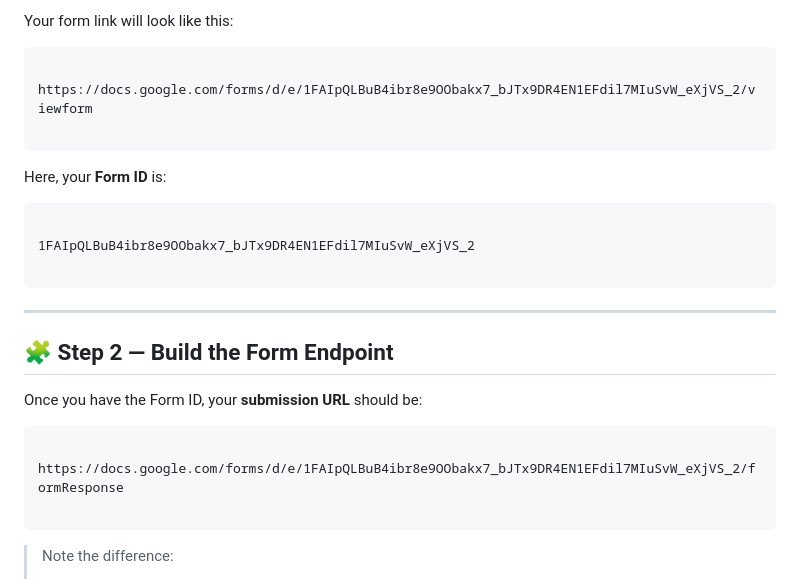
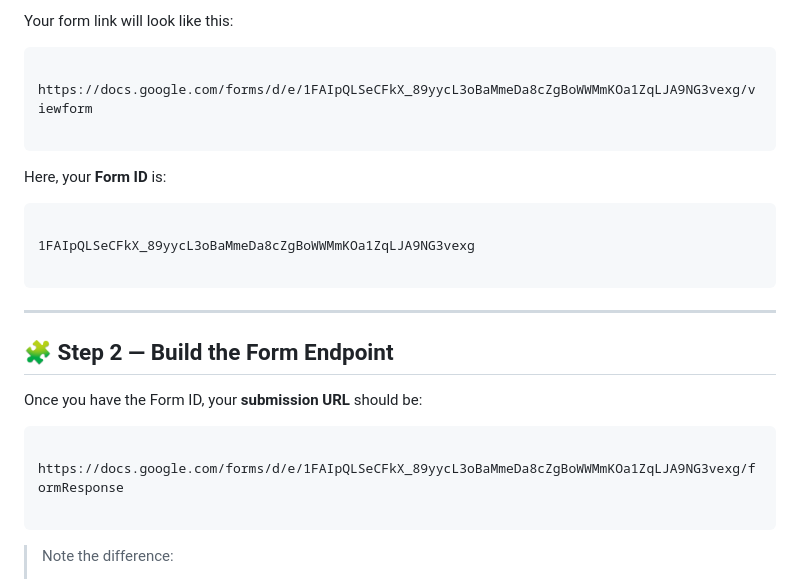
Before and after one commit to AmitDas4321/Collect-Feedback-Without-a-Backend, a Markdown page: README.md, the part around the change. Rendered like a GitHub page.

`````diff
--- a/README.md
+++ b/README.md
@@ -36,14 +36,14 @@ Your form link will look like this:
 
 ```
 
-https://docs.google.com/forms/d/e/1FAIpQLBuB4ibr8e9OObakx7_bJTx9DR4EN1EFdil7MIuSvW_eXjVS_2/viewform
+https://docs.google.com/forms/d/e/1FAIpQLSeCFkX_89yycL3oBaMmeDa8cZgBoWWMmKOa1ZqLJA9NG3vexg/viewform
 
 ```
 
 Here, your **Form ID** is:
 ```
 
-1FAIpQLBuB4ibr8e9OObakx7_bJTx9DR4EN1EFdil7MIuSvW_eXjVS_2
+1FAIpQLSeCFkX_89yycL3oBaMmeDa8cZgBoWWMmKOa1ZqLJA9NG3vexg
 
 ```
 
@@ -55,7 +55,7 @@ Once you have the Form ID, your **submission URL** should be:
 
 ```
 
-https://docs.google.com/forms/d/e/1FAIpQLBuB4ibr8e9OObakx7_bJTx9DR4EN1EFdil7MIuSvW_eXjVS_2/formResponse
+https://docs.google.com/forms/d/e/1FAIpQLSeCFkX_89yycL3oBaMmeDa8cZgBoWWMmKOa1ZqLJA9NG3vexg/formResponse
 
 ````
 
`````
